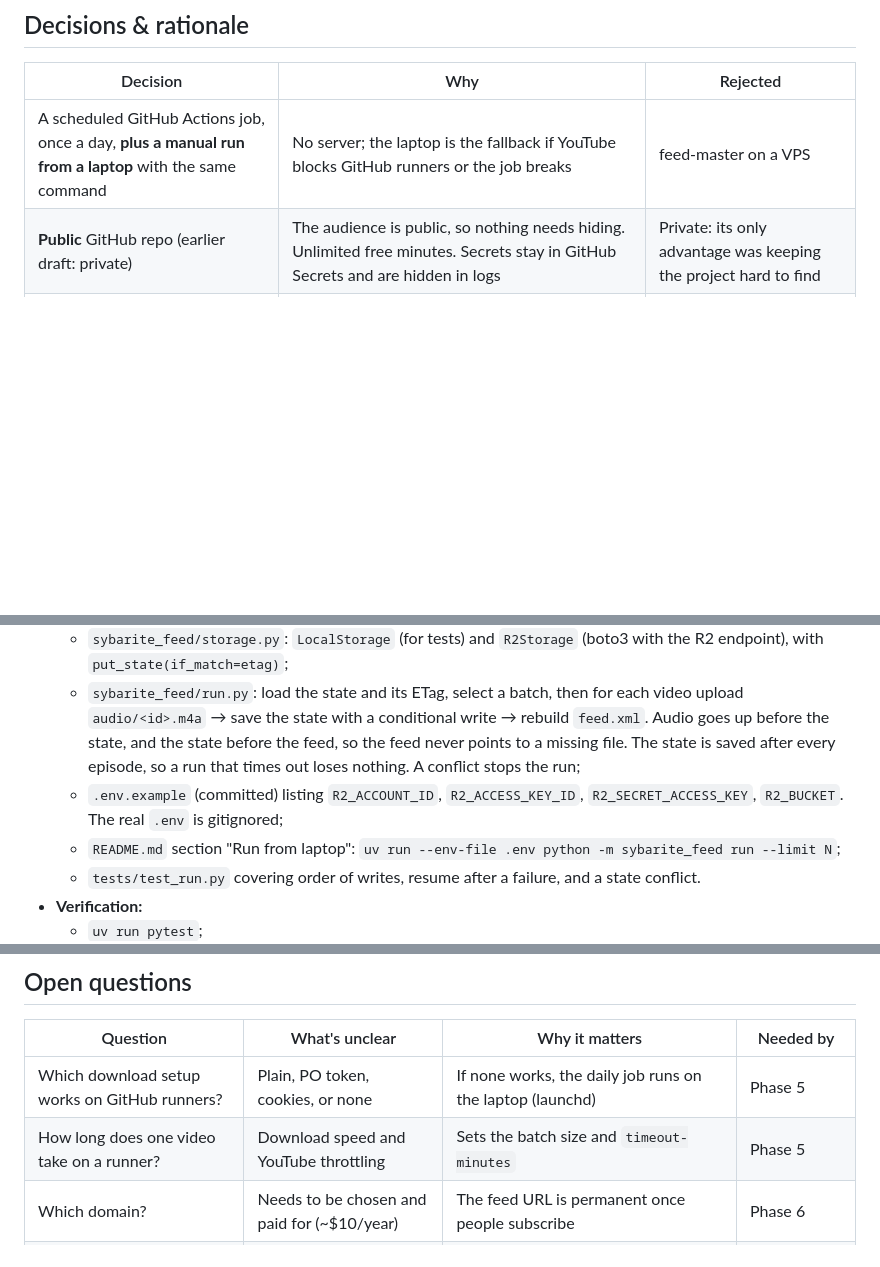
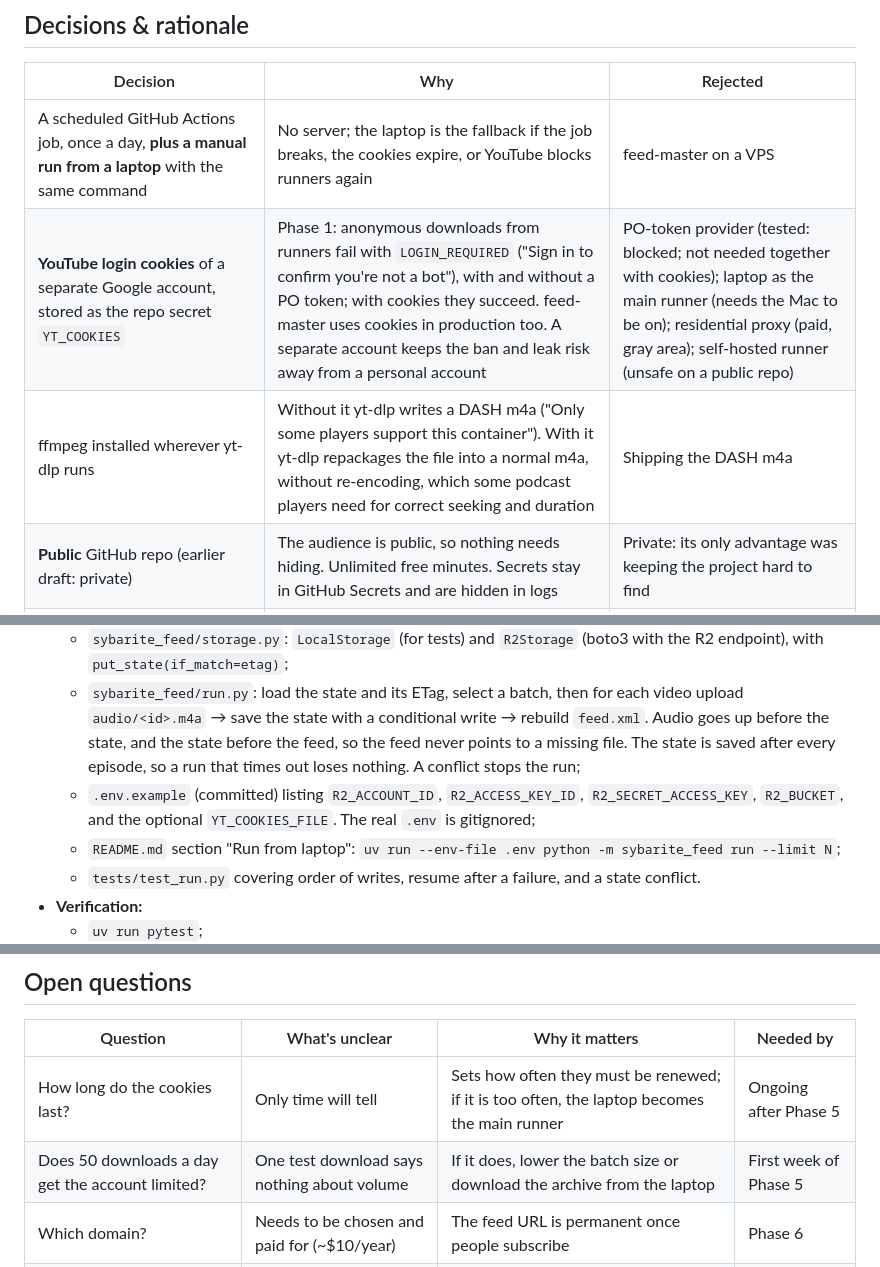
Before and after one commit to BuHogeJI2/sybarite-feed, a Markdown page: docs/plans/youtube-podcast-feed.md, 3 parts joined by grey strips. Rendered like a GitHub page; blank space fills up the shorter version.

```diff
--- a/docs/plans/youtube-podcast-feed.md
+++ b/docs/plans/youtube-podcast-feed.md
@@ -13,7 +13,9 @@ Genadi Valdberg's YouTube channel (`@GenadiValdberg`, `UC4pFACFhLkbr4rbZVbm5jag`
 ## Decisions & rationale
 | Decision | Why | Rejected |
 |---|---|---|
-| A scheduled GitHub Actions job, once a day, **plus a manual run from a laptop** with the same command | No server; the laptop is the fallback if YouTube blocks GitHub runners or the job breaks | feed-master on a VPS |
+| A scheduled GitHub Actions job, once a day, **plus a manual run from a laptop** with the same command | No server; the laptop is the fallback if the job breaks, the cookies expire, or YouTube blocks runners again | feed-master on a VPS |
+| **YouTube login cookies** of a separate Google account, stored as the repo secret `YT_COOKIES` | Phase 1: anonymous downloads from runners fail with `LOGIN_REQUIRED` ("Sign in to confirm you're not a bot"), with and without a PO token; with cookies they succeed. feed-master uses cookies in production too. A separate account keeps the ban and leak risk away from a personal account | PO-token provider (tested: blocked; not needed together with cookies); laptop as the main runner (needs the Mac to be on); residential proxy (paid, gray area); self-hosted runner (unsafe on a public repo) |
+| ffmpeg installed wherever yt-dlp runs | Without it yt-dlp writes a DASH m4a ("Only some players support this container"). With it yt-dlp repackages the file into a normal m4a, without re-encoding, which some podcast players need for correct seeking and duration | Shipping the DASH m4a |
 | **Public** GitHub repo (earlier draft: private) | The audience is public, so nothing needs hiding. Unlimited free minutes. Secrets stay in GitHub Secrets and are hidden in logs | Private: its only advantage was keeping the project hard to find |
 | A daily keepalive call in the workflow | GitHub disables scheduled workflows in a public repo after 60 days with no repo activity. The job doesn't commit, so it would stop quietly | Bot commits every month: they add noise to the history |
 | Cloudflare R2 for the audio files, `feed.xml`, `state.json`, `cover.jpg` | Downloads are free, which matters with many listeners; 10 GB free; S3-compatible | GitHub Releases (using GitHub as a media CDN is against its intended use), GitHub Pages (1 GB per site, 100 MB per file) |
@@ -79,7 +82,7 @@ Genadi Valdberg's YouTube channel (`@GenadiValdberg`, `UC4pFACFhLkbr4rbZVbm5jag`
 - **Changes:**
   - `sybarite_feed/storage.py`: `LocalStorage` (for tests) and `R2Storage` (boto3 with the R2 endpoint), with `put_state(if_match=etag)`;
   - `sybarite_feed/run.py`: load the state and its ETag, select a batch, then for each video upload `audio/<id>.m4a` → save the state with a conditional write → rebuild `feed.xml`. Audio goes up before the state, and the state before the feed, so the feed never points to a missing file. The state is saved after every episode, so a run that times out loses nothing. A conflict stops the run;
-  - `.env.example` (committed) listing `R2_ACCOUNT_ID`, `R2_ACCESS_KEY_ID`, `R2_SECRET_ACCESS_KEY`, `R2_BUCKET`. The real `.env` is gitignored;
+  - `.env.example` (committed) listing `R2_ACCOUNT_ID`, `R2_ACCESS_KEY_ID`, `R2_SECRET_ACCESS_KEY`, `R2_BUCKET`, and the optional `YT_COOKIES_FILE`. The real `.env` is gitignored;
   - `README.md` section "Run from laptop": `uv run --env-file .env python -m sybarite_feed run --limit N`;
   - `tests/test_run.py` covering order of writes, resume after a failure, and a state conflict.
 - **Verification:**
@@ -126,8 +129,8 @@ Genadi Valdberg's YouTube channel (`@GenadiValdberg`, `UC4pFACFhLkbr4rbZVbm5jag`
 ## Open questions
 | Question | What's unclear | Why it matters | Needed by |
 |---|---|---|---|
-| Which download setup works on GitHub runners? | Plain, PO token, cookies, or none | If none works, the daily job runs on the laptop (launchd) | Phase 5 |
-| How long does one video take on a runner? | Download speed and YouTube throttling | Sets the batch size and `timeout-minutes` | Phase 5 |
+| How long do the cookies last? | Only time will tell | Sets how often they must be renewed; if it is too often, the laptop becomes the main runner | Ongoing after Phase 5 |
+| Does 50 downloads a day get the account limited? | One test download says nothing about volume | If it does, lower the batch size or download the archive from the laptop | First week of Phase 5 |
 | Which domain? | Needs to be chosen and paid for (~$10/year) | The feed URL is permanent once people subscribe | Phase 6 |
 | Cover image | The channel avatar may be smaller than 1400 px | Apple and Spotify reject smaller covers | Phase 6 |
 | Owner email for `itunes:owner` | The project owner's or the author's | Directories send verification mail there; matters when submitting after the author agrees | Phase 6 |
```
Also changed, not shown: other parts of docs/plans/youtube-podcast-feed.md (+17 -16 lines).
